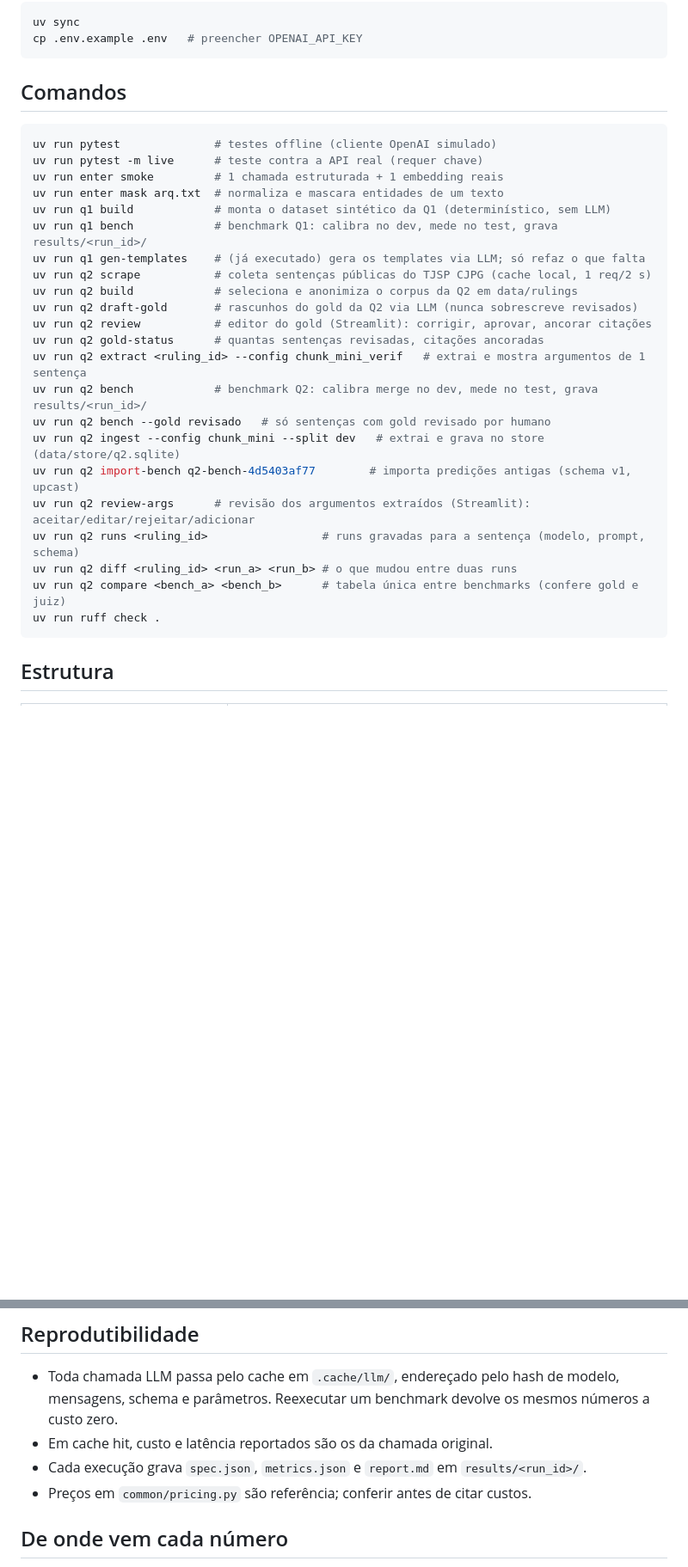
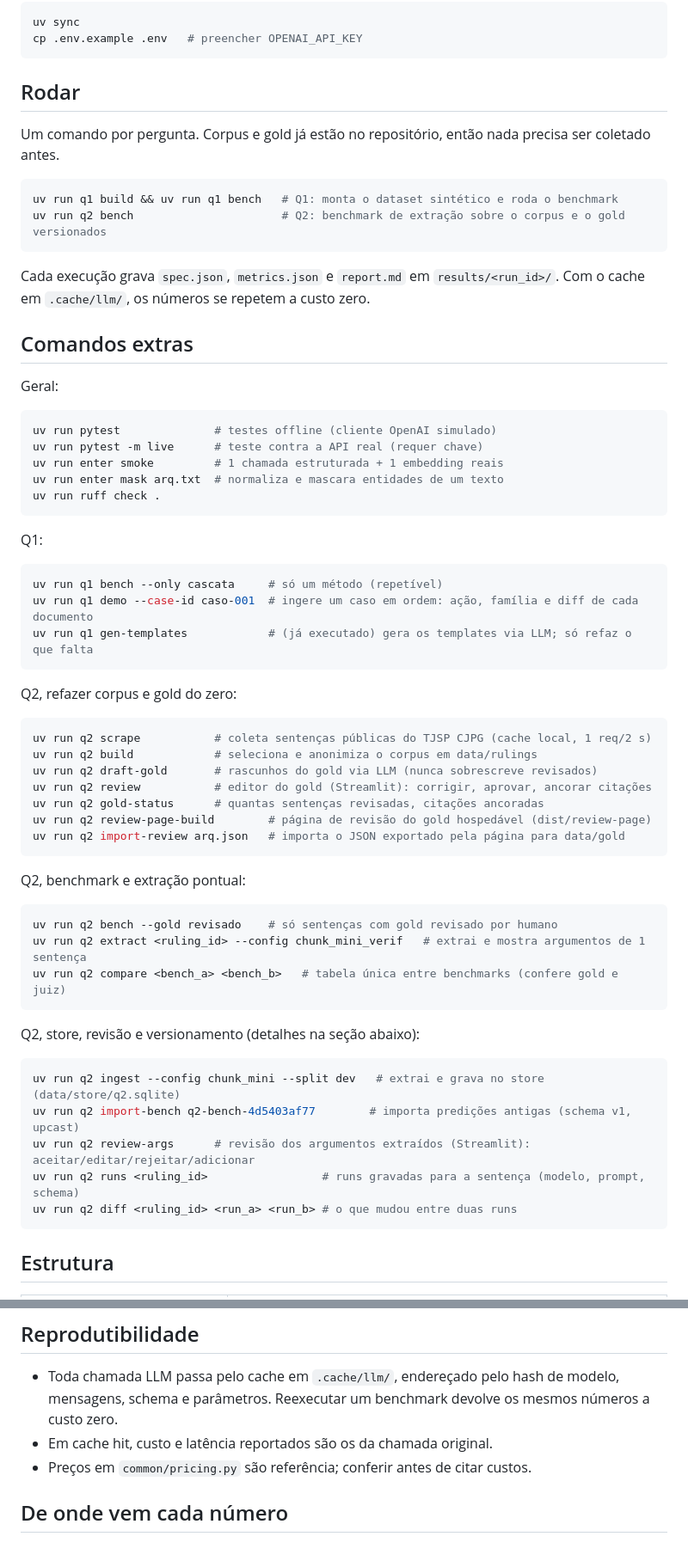
Before and after one commit to guilhermegodoim/enter-case, a Markdown page: README.md, 2 parts joined by grey strips. Shown at 86% size. GitHub-like rendering; blank space fills up the shorter version.

Commit message:
docs: readme main q1/q2 commands + extras section
Co-Authored-By: Claude Fable 5.1 <noreply@anthropic.com>

````diff
--- a/README.md
+++ b/README.md
@@ -28,31 +28,66 @@ uv sync
 cp .env.example .env   # preencher OPENAI_API_KEY
 ```
 
-## Comandos
+## Rodar
+
+Um comando por pergunta. Corpus e gold já estão no repositório, então nada precisa ser coletado antes.
+
+```bash
+uv run q1 build && uv run q1 bench   # Q1: monta o dataset sintético e roda o benchmark
+uv run q2 bench                      # Q2: benchmark de extração sobre o corpus e o gold versionados
+```
+
+Cada execução grava `spec.json`, `metrics.json` e `report.md` em `results/<run_id>/`. Com o cache
+em `.cache/llm/`, os números se repetem a custo zero.
+
+## Comandos extras
+
+Geral:
 
 ```bash
 uv run pytest              # testes offline (cliente OpenAI simulado)
 uv run pytest -m live      # teste contra a API real (requer chave)
 uv run enter smoke         # 1 chamada estruturada + 1 embedding reais
 uv run enter mask arq.txt  # normaliza e mascara entidades de um texto
-uv run q1 build            # monta o dataset sintético da Q1 (determinístico, sem LLM)
-uv run q1 bench            # benchmark Q1: calibra no dev, mede no test, grava results/<run_id>/
-uv run q1 gen-templates    # (já executado) gera os templates via LLM; só refaz o que falta
+uv run ruff check .
+```
+
+Q1:
+
+```bash
+uv run q1 bench --only cascata     # só um método (repetível)
+uv run q1 demo --case-id caso-001  # ingere um caso em ordem: ação, família e diff de cada documento
+uv run q1 gen-templates            # (já executado) gera os templates via LLM; só refaz o que falta
+```
+
+Q2, refazer corpus e gold do zero:
+
+```bash
 uv run q2 scrape           # coleta sentenças públicas do TJSP CJPG (cache local, 1 req/2 s)
-uv run q2 build            # seleciona e anonimiza o corpus da Q2 em data/rulings
-uv run q2 draft-gold       # rascunhos do gold da Q2 via LLM (nunca sobrescreve revisados)
+uv run q2 build            # seleciona e anonimiza o corpus em data/rulings
+uv run q2 draft-gold       # rascunhos do gold via LLM (nunca sobrescreve revisados)
 uv run q2 review           # editor do gold (Streamlit): corrigir, aprovar, ancorar citações
 uv run q2 gold-status      # quantas sentenças revisadas, citações ancoradas
+uv run q2 review-page-build        # página de revisão do gold hospedável (dist/review-page)
+uv run q2 import-review arq.json   # importa o JSON exportado pela página para data/gold
+```
+
+Q2, benchmark e extração pontual:
+
+```bash
+uv run q2 bench --gold revisado    # só sentenças com gold revisado por humano
 uv run q2 extract <ruling_id> --config chunk_mini_verif   # extrai e mostra argumentos de 1 sentença
-uv run q2 bench            # benchmark Q2: calibra merge no dev, mede no test, grava results/<run_id>/
-uv run q2 bench --gold revisado   # só sentenças com gold revisado por humano
+uv run q2 compare <bench_a> <bench_b>   # tabela única entre benchmarks (confere gold e juiz)
+```
+
+Q2, store, revisão e versionamento (detalhes na seção abaixo):
+
+```bash
 uv run q2 ingest --config chunk_mini --split dev   # extrai e grava no store (data/store/q2.sqlite)
 uv run q2 import-bench q2-bench-4d5403af77        # importa predições antigas (schema v1, upcast)
 uv run q2 review-args      # revisão dos argumentos extraídos (Streamlit): aceitar/editar/rejeitar/adicionar
 uv run q2 runs <ruling_id>                 # runs gravadas para a sentença (modelo, prompt, schema)
 uv run q2 diff <ruling_id> <run_a> <run_b> # o que mudou entre duas runs
-uv run q2 compare <bench_a> <bench_b>      # tabela única entre benchmarks (confere gold e juiz)
-uv run ruff check .
 ```
 
 ## Estrutura
@@ -101,7 +136,6 @@ uv run q2 diff <ruling_id> <run_a> <run_b>            # o que mudou; na UI: "Her
 
 - Toda chamada LLM passa pelo cache em `.cache/llm/`, endereçado pelo hash de modelo, mensagens, schema e parâmetros. Reexecutar um benchmark devolve os mesmos números a custo zero.
 - Em cache hit, custo e latência reportados são os da chamada original.
-- Cada execução grava `spec.json`, `metrics.json` e `report.md` em `results/<run_id>/`.
 - Preços em `common/pricing.py` são referência; conferir antes de citar custos.
 
 ## De onde vem cada número
````
